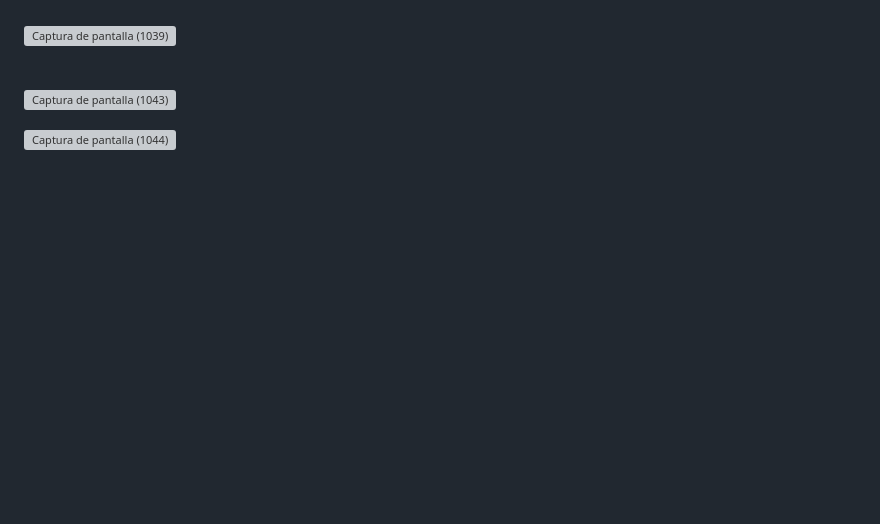
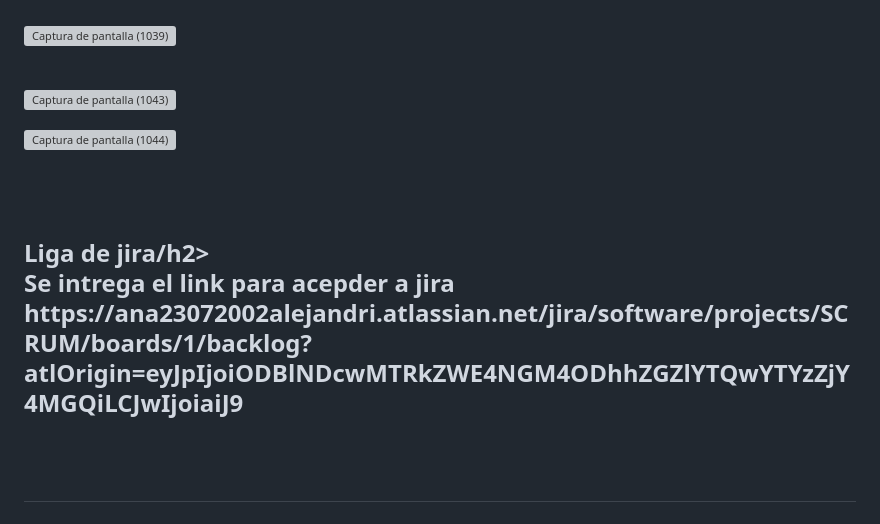
Before and after one commit to AnaAlejandri/Reunion-Inicial, a Markdown page: README.md, the part around the change. Drawn GitHub-style; blank space fills up the shorter version; grey boxes are pictures that could not be loaded.

```diff
--- a/README.md
+++ b/README.md
@@ -224,6 +224,11 @@
 
 <br>
 <br>
+<h2>Liga de jira/h2>
+
+<p>Se intrega el link para acepder a jira  https://ana23072002alejandri.atlassian.net/jira/software/projects/SCRUM/boards/1/backlog?atlOrigin=eyJpIjoiODBlNDcwMTRkZWE4NGM4ODhhZGZlYTQwYTYzZjY4MGQiLCJwIjoiaiJ9 </p>
+<br>
+<br>
 <h2>Cronograma</h2>
 
 ![Captura de pantalla (1040)](https://github.com/user-attachments/assets/92de335a-b043-4d3a-a577-d594500a1011)
```
